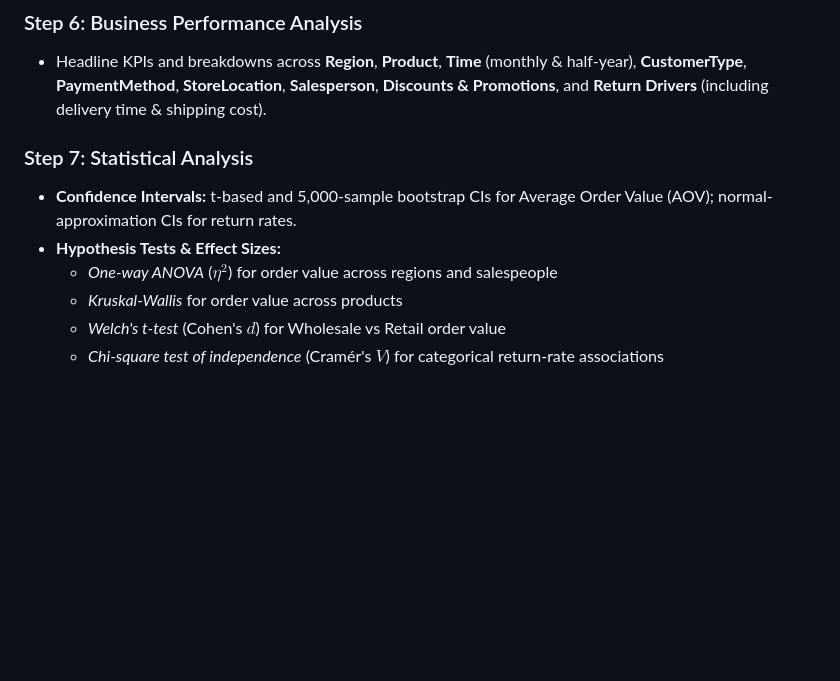
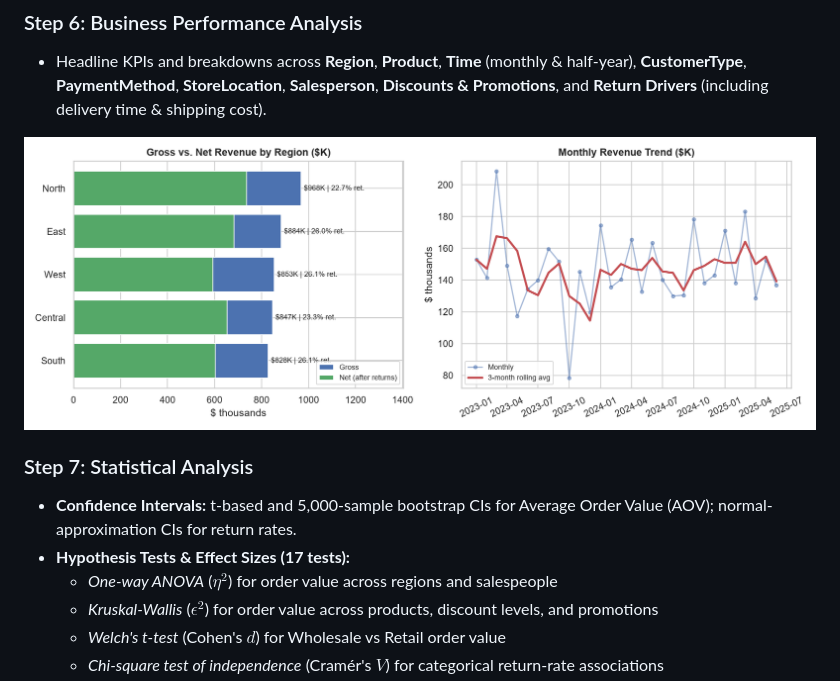
Before and after one commit to AbubakrDA/ProductSales-Analysis, a Markdown page: README.md, the part around one of its changes. Drawn GitHub-style; pictures changed too: assets/business_performance_overview.png (added); blank space fills up the shorter version.

```diff
--- a/README.md
+++ b/README.md
@@ -121,10 +141,12 @@ Adds time, revenue, and operational features and saves `outputs/sales_clean.csv`
 ### Step 6: Business Performance Analysis
 - Headline KPIs and breakdowns across **Region**, **Product**, **Time** (monthly & half-year), **CustomerType**, **PaymentMethod**, **StoreLocation**, **Salesperson**, **Discounts & Promotions**, and **Return Drivers** (including delivery time & shipping cost).
 
+![Business Performance: Regional Revenue & Monthly Trend](assets/business_performance_overview.png)
+
 ### Step 7: Statistical Analysis
 - **Confidence Intervals:** t-based and 5,000-sample bootstrap CIs for Average Order Value (AOV); normal-approximation CIs for return rates.
-- **Hypothesis Tests & Effect Sizes:**
+- **Hypothesis Tests & Effect Sizes (17 tests):**
   - *One-way ANOVA* ($\eta^2$) for order value across regions and salespeople
-  - *Kruskal-Wallis* for order value across products
+  - *Kruskal-Wallis* ($\epsilon^2$) for order value across products, discount levels, and promotions
   - *Welch's t-test* (Cohen's $d$) for Wholesale vs Retail order value
   - *Chi-square test of independence* (Cramér's $V$) for categorical return-rate associations
```
Also changed, not shown: other parts of README.md (+52 -16 lines), assets/hypothesis_tests_pvalues.png (added), assets/return_rate_payment_ci.png (added), 1 other file.
